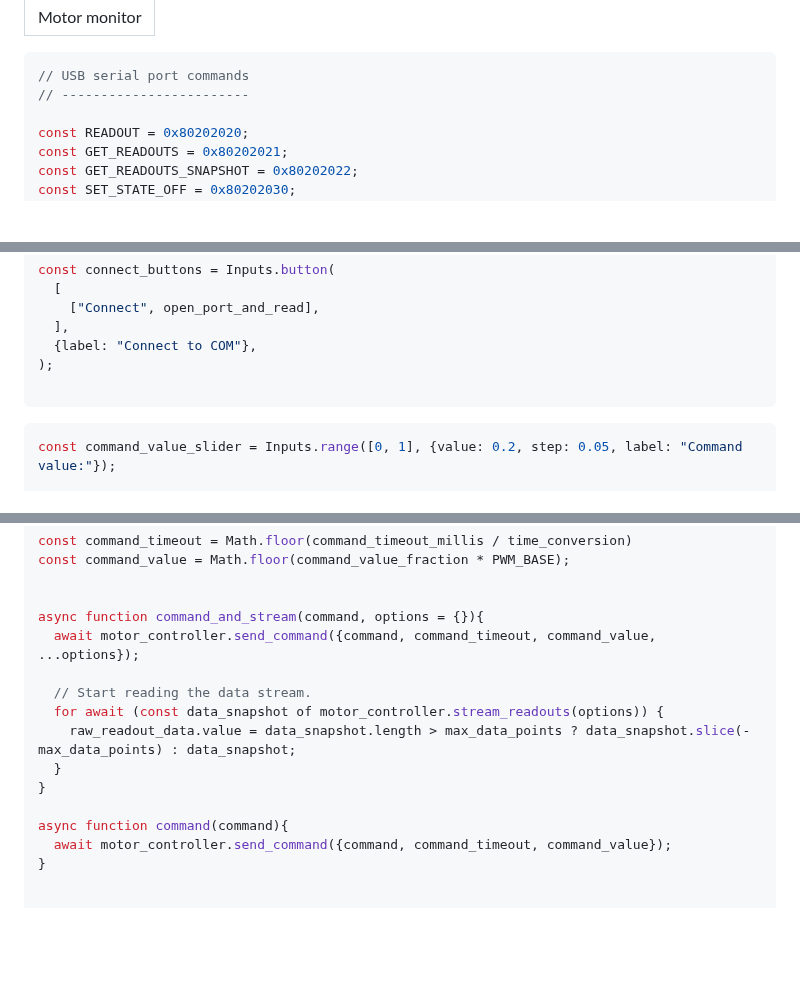
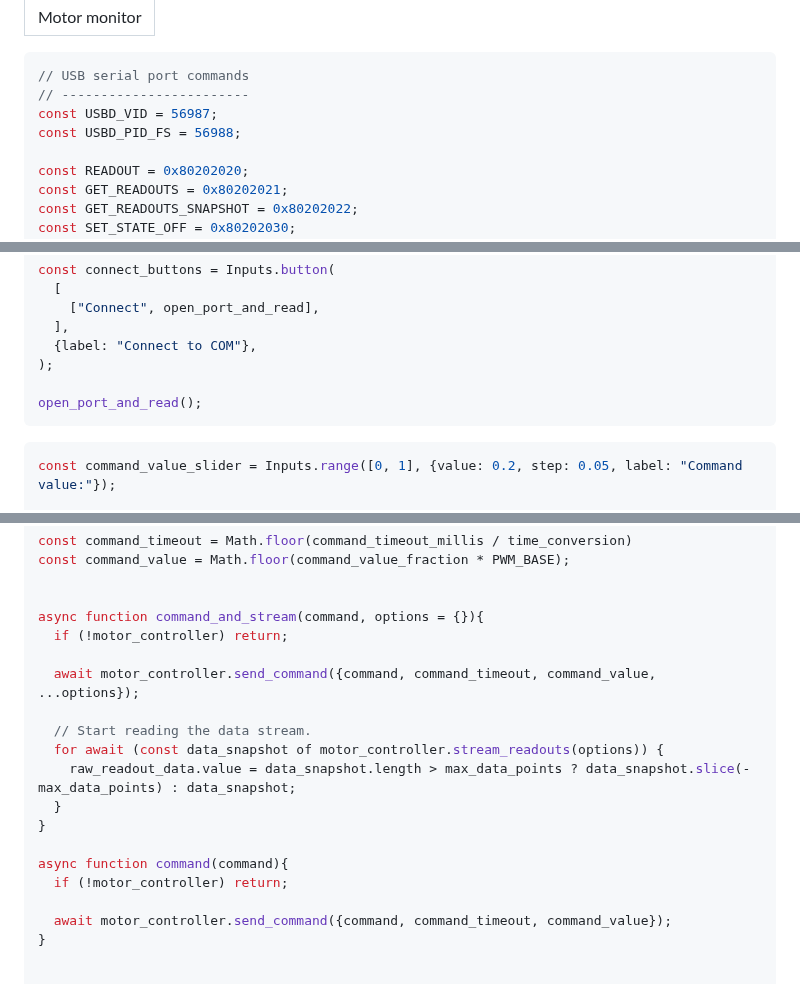
Before and after one commit to csiz/hex-single-motor-mini-drive, a Markdown page: motor-sim/src/motor_monitor.md, 3 parts joined by grey strips. Rendered like a GitHub page; blank space fills up the shorter version.

````diff
--- a/motor-sim/src/motor_monitor.md
+++ b/motor-sim/src/motor_monitor.md
@@ -5,6 +5,8 @@ title: Motor monitor
 ```js
 // USB serial port commands
 // ------------------------
+const USBD_VID = 56987;
+const USBD_PID_FS = 56988;
 
 const READOUT = 0x80202020;
 const GET_READOUTS = 0x80202021;
@@ -112,6 +169,7 @@ const connect_buttons = Inputs.button(
   {label: "Connect to COM"},
 );
 
+open_port_and_read();
 ```
 
 ```js
@@ -137,6 +195,8 @@ const command_value = Math.floor(command_value_fraction * PWM_BASE);
 
 
 async function command_and_stream(command, options = {}){
+  if (!motor_controller) return;
+
   await motor_controller.send_command({command, command_timeout, command_value, ...options});
 
   // Start reading the data stream.
@@ -146,6 +206,8 @@ async function command_and_stream(command, options = {}){
 }
 
 async function command(command){
+  if (!motor_controller) return;
+
   await motor_controller.send_command({command, command_timeout, command_value});
 }
 
````
Also changed, not shown: other parts of motor-sim/src/motor_monitor.md (+62 -5 lines).
